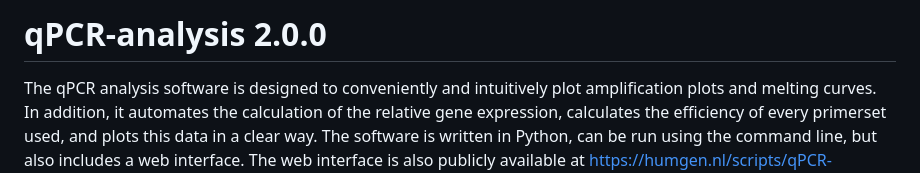
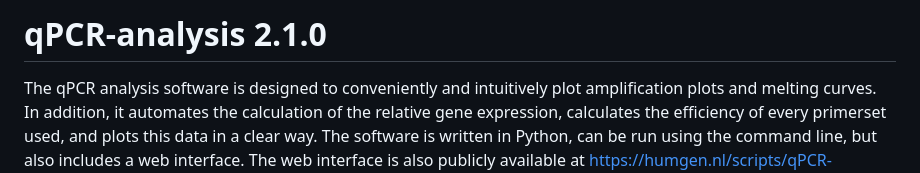
Before and after one commit to bjbvoesenek/qPCR-analysis, a Markdown page: README.md, the part around the change. GitHub-like rendering.

Commit message:
Update README.md
Update version number

```diff
--- a/README.md
+++ b/README.md
@@ -1,4 +1,4 @@
-# qPCR-analysis 2.0.0
+# qPCR-analysis 2.1.0
 
 The qPCR analysis software is designed to conveniently and intuitively plot
  amplification plots and melting curves.
```
